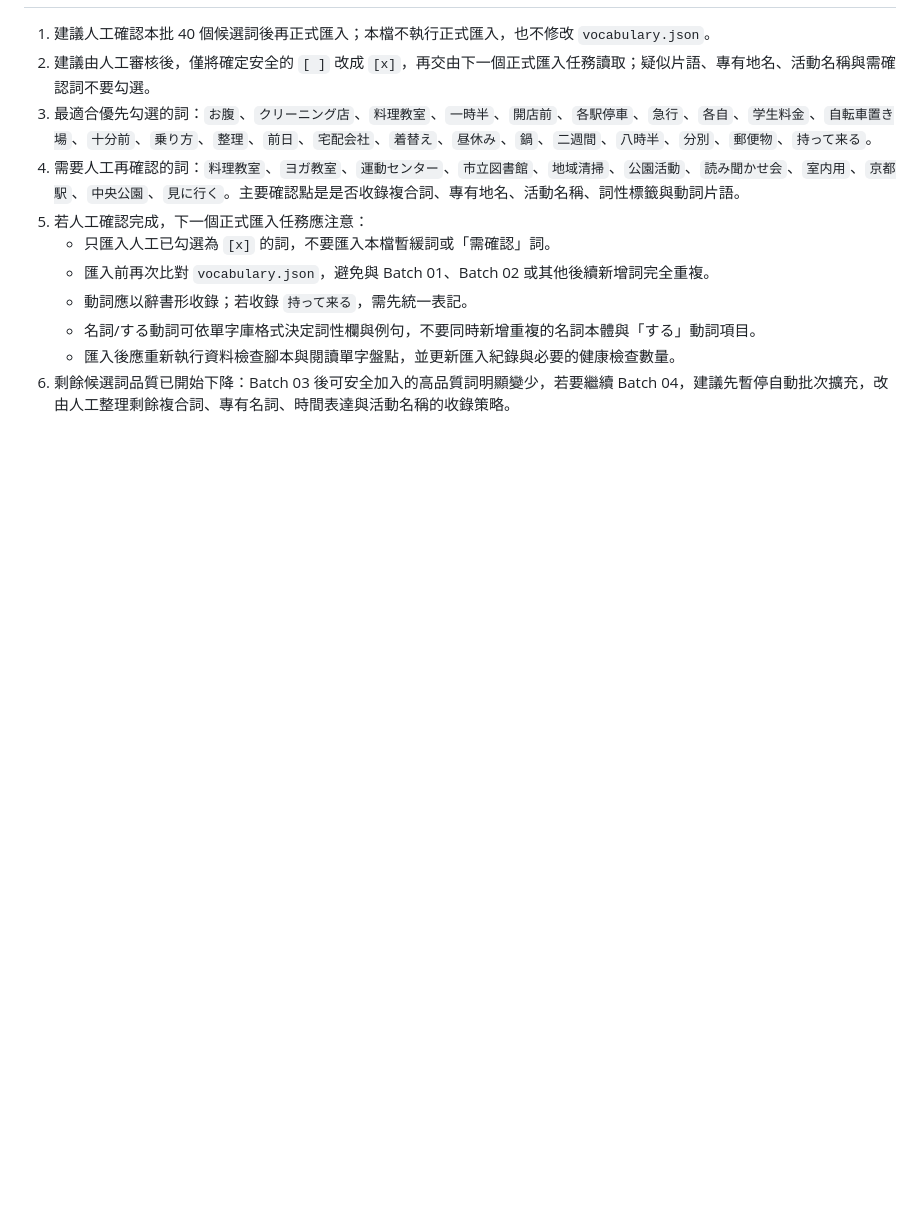
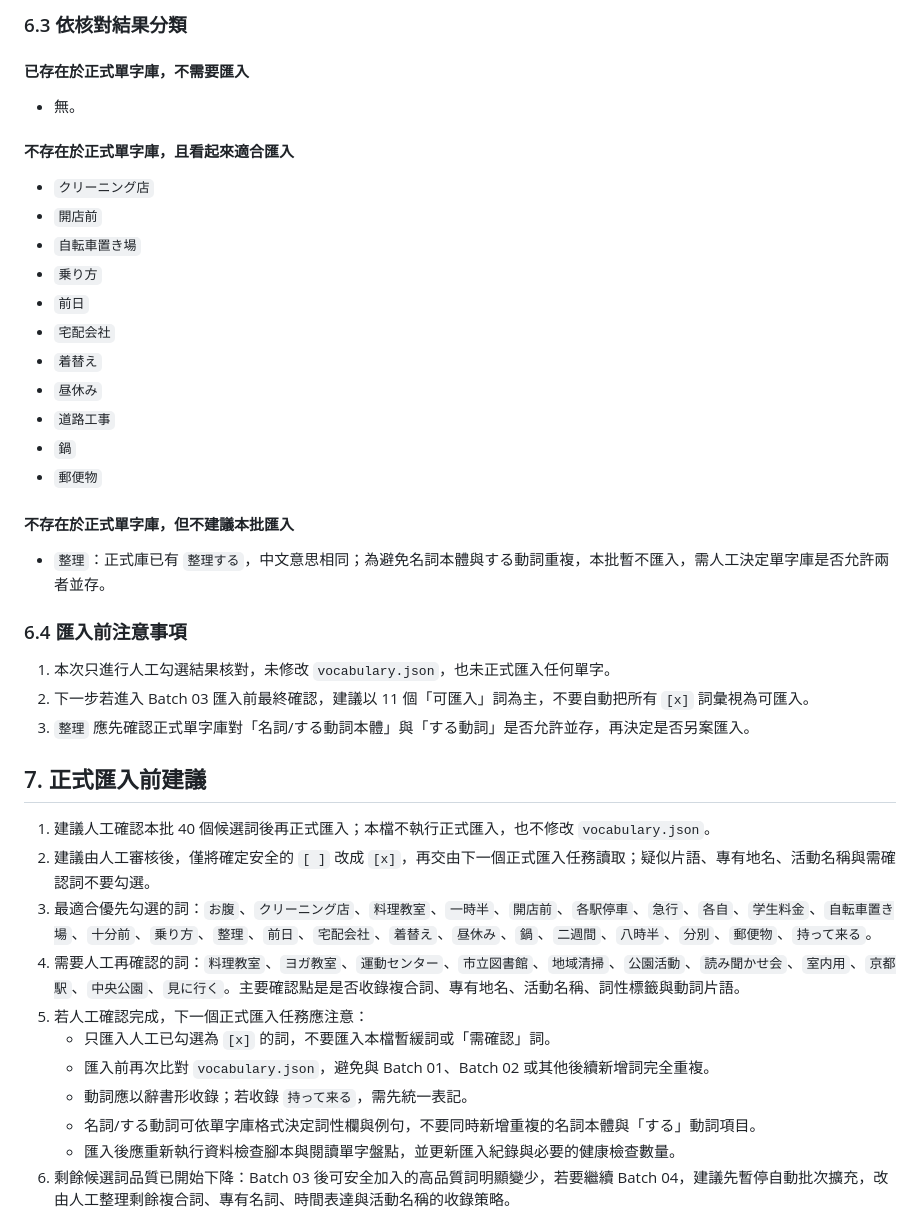
Before and after one commit to murphy2000tw/codex-practice, a Markdown page: docs/reading-vocabulary-import-batch-03.md, the part around one of its changes. Rendered like a GitHub page; blank space fills up the shorter version.

Commit message:
docs: review batch 03 checked vocabulary

```diff
--- a/docs/reading-vocabulary-import-batch-03.md
+++ b/docs/reading-vocabulary-import-batch-03.md
@@ -152,3 +181,34 @@
+### 6.3 依核對結果分類
+
+#### 已存在於正式單字庫，不需要匯入
+
+* 無。
+
+#### 不存在於正式單字庫，且看起來適合匯入
+
+* `クリーニング店`
+* `開店前`
+* `自転車置き場`
+* `乗り方`
+* `前日`
+* `宅配会社`
+* `着替え`
+* `昼休み`
+* `道路工事`
+* `鍋`
+* `郵便物`
+
+#### 不存在於正式單字庫，但不建議本批匯入
+
+* `整理`：正式庫已有 `整理する`，中文意思相同；為避免名詞本體與する動詞重複，本批暫不匯入，需人工決定單字庫是否允許兩者並存。
+
+### 6.4 匯入前注意事項
+
+1. 本次只進行人工勾選結果核對，未修改 `vocabulary.json`，也未正式匯入任何單字。
+2. 下一步若進入 Batch 03 匯入前最終確認，建議以 11 個「可匯入」詞為主，不要自動把所有 `[x]` 詞彙視為可匯入。
+3. `整理` 應先確認正式單字庫對「名詞/する動詞本體」與「する動詞」是否允許並存，再決定是否另案匯入。
+
+## 7. 正式匯入前建議
 
 1. 建議人工確認本批 40 個候選詞後再正式匯入；本檔不執行正式匯入，也不修改 `vocabulary.json`。
 2. 建議由人工審核後，僅將確定安全的 `[ ]` 改成 `[x]`，再交由下一個正式匯入任務讀取；疑似片語、專有地名、活動名稱與需確認詞不要勾選。
```
Also changed, not shown: other parts of docs/reading-vocabulary-import-batch-03.md (+30 -1 lines).
